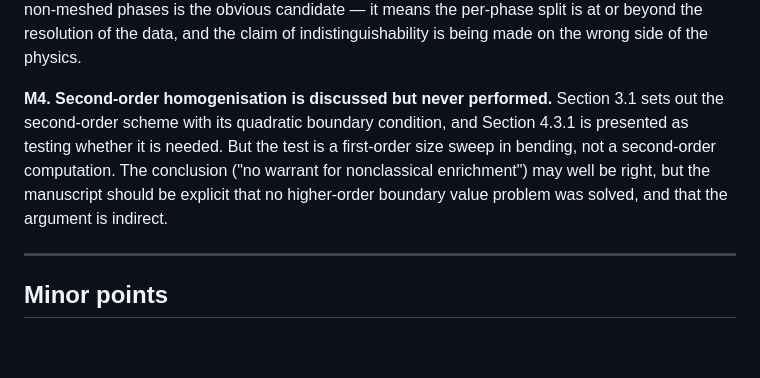
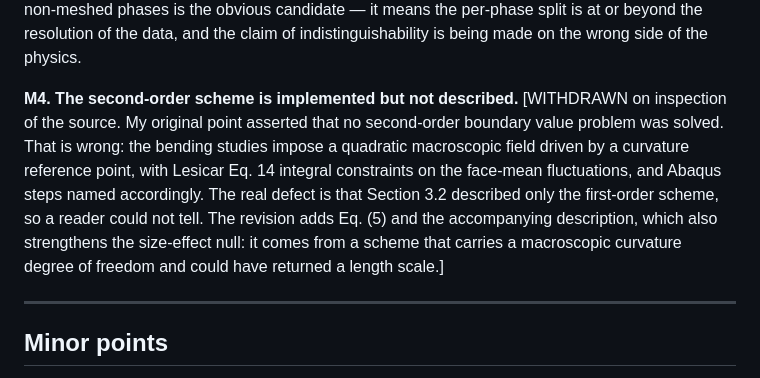
Before and after one commit to geck-000/SpaX, a Markdown page: docs/REFEREE_RESPONSE.md, the part around the change. GitHub-like rendering; blank space fills up the shorter version.

Commit message:
Correct the referee report's M4: the second-order scheme IS implemented
Withdrawn on inspection of the source. The bending studies impose a
quadratic macroscopic field driven by a curvature reference point, with
Lesicar Eq. 14 integral constraints. The real defect was that Section 3.2
described only the first-order scheme.

```diff
--- a/docs/REFEREE_RESPONSE.md
+++ b/docs/REFEREE_RESPONSE.md
@@ -45,13 +45,16 @@ phases is the obvious candidate — it means the per-phase split is at or beyond
 the resolution of the data, and the claim of indistinguishability is being made
 on the wrong side of the physics.
 
-**M4. Second-order homogenisation is discussed but never performed.**
-Section 3.1 sets out the second-order scheme with its quadratic boundary
-condition, and Section 4.3.1 is presented as testing whether it is needed. But
-the test is a first-order size sweep in bending, not a second-order computation.
-The conclusion ("no warrant for nonclassical enrichment") may well be right, but
-the manuscript should be explicit that no higher-order boundary value problem was
-solved, and that the argument is indirect.
+**M4. The second-order scheme is implemented but not described.**
+[WITHDRAWN on inspection of the source. My original point asserted that no
+second-order boundary value problem was solved. That is wrong: the bending
+studies impose a quadratic macroscopic field driven by a curvature reference
+point, with Lesicar Eq. 14 integral constraints on the face-mean fluctuations,
+and Abaqus steps named accordingly. The real defect is that Section 3.2
+described only the first-order scheme, so a reader could not tell. The revision
+adds Eq. (5) and the accompanying description, which also strengthens the
+size-effect null: it comes from a scheme that carries a macroscopic curvature
+degree of freedom and could have returned a length scale.]
 
 ---
 
```
